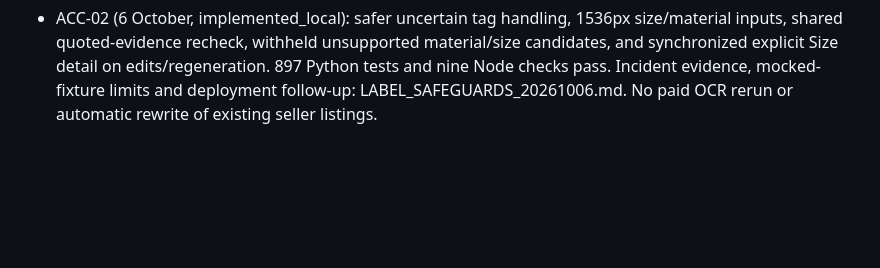
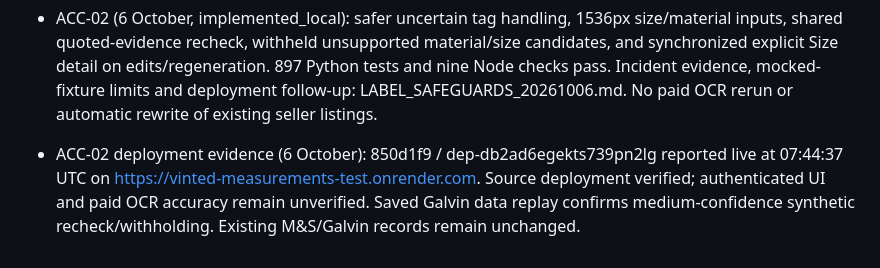
Before and after one commit to krisfab8/Vinted-draft-list, a Markdown page: docs/TASK_TRACKER.md, the part around the change. Rendered like a GitHub page; blank space fills up the shorter version.

```diff
--- a/docs/TASK_TRACKER.md
+++ b/docs/TASK_TRACKER.md
@@ -168,3 +168,5 @@ Keep IDs stable. Do not rename an open task to hide scope. Split partial work in
 - UI-06 (6 October, verified_live): expressive cobalt/coral resale studio, SVG logo and upload illustration; switchable recorded sales/profit timeline, known-cost profit ring, folded accessible chart values and compact metrics. Stale thumbnail recovery uses existing front/back/brand photos with designed missing-image fallback. Previous UI saved remotely at backup/stockroom-ui-2026-10-05 (5bae260). 888 Python tests and nine Node checks pass; existing mocked SDK destructor warnings remain. Four-width isolated browser evidence and limitations in UI_RESALE_STUDIO_20261006.md. No paid analysis or live sample transactions. Render d8f6378 / dep-db29p36gekts739p0ml0 reported live at 07:02:19 UTC, 6 October; https://vinted-measurements-test.onrender.com. Local fixture UI verified; authenticated live UI and real phone remain user validation.
 
 - ACC-02 (6 October, implemented_local): safer uncertain tag handling, 1536px size/material inputs, shared quoted-evidence recheck, withheld unsupported material/size candidates, and synchronized explicit Size detail on edits/regeneration. 897 Python tests and nine Node checks pass. Incident evidence, mocked-fixture limits and deployment follow-up: LABEL_SAFEGUARDS_20261006.md. No paid OCR rerun or automatic rewrite of existing seller listings.
+
+- ACC-02 deployment evidence (6 October): 850d1f9 / dep-db2ad6egekts739pn2lg reported live at 07:44:37 UTC on https://vinted-measurements-test.onrender.com. Source deployment verified; authenticated UI and paid OCR accuracy remain unverified. Saved Galvin data replay confirms medium-confidence synthetic recheck/withholding. Existing M&S/Galvin records remain unchanged.
```
Also changed, not shown: docs/LABEL_SAFEGUARDS_20261006.md (+1 -1 lines).
